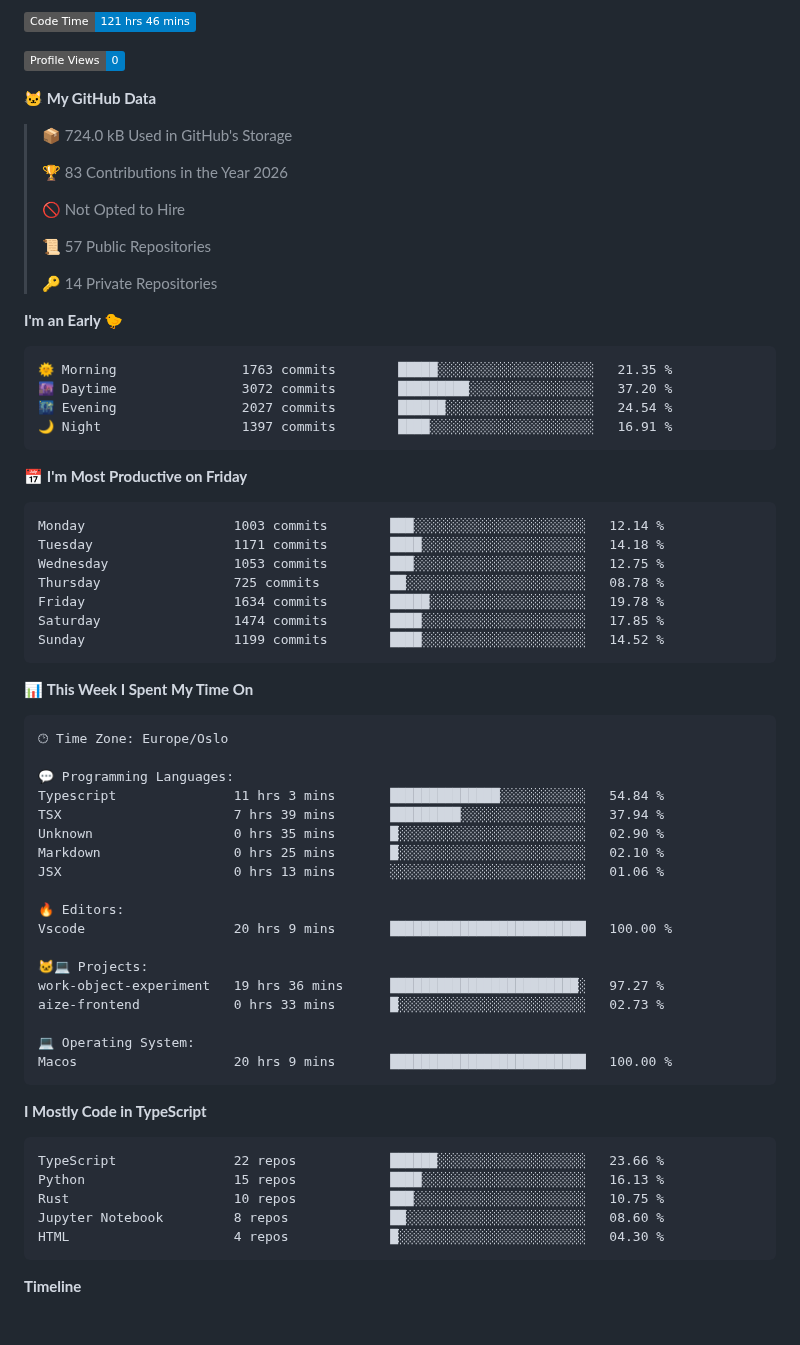
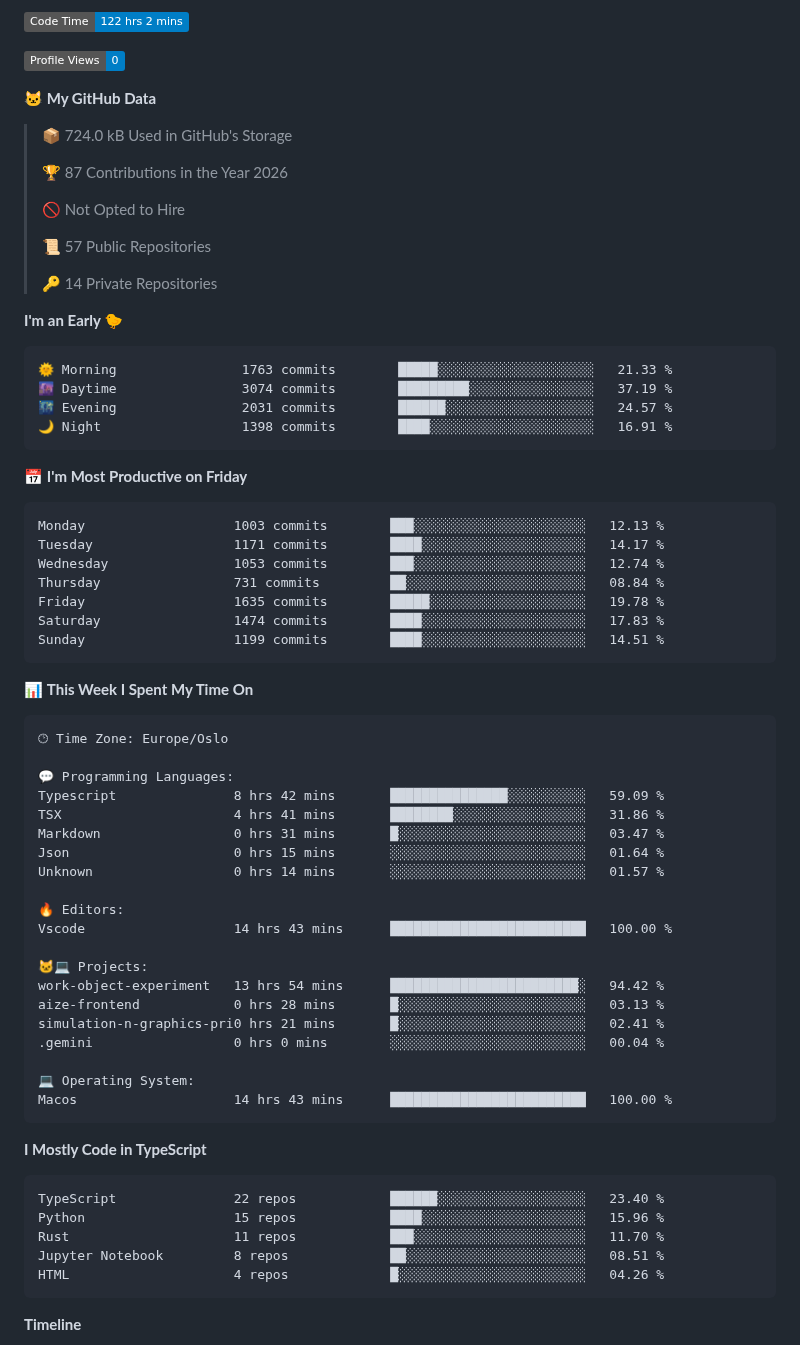
Before and after one commit to Pipe-Runner/Pipe-Runner, a Markdown page: README.md, the part around one of its changes. Drawn GitHub-style; badges without logos; blank space fills up the shorter version.

Commit message:
Updated with Dev Metrics

````diff
--- a/README.md
+++ b/README.md
@@ -1,5 +1,5 @@
 <!--START_SECTION:waka-->
-![Code Time](http://img.shields.io/badge/Code%20Time-121%20hrs%2046%20mins-blue?style=flat)
+![Code Time](http://img.shields.io/badge/Code%20Time-122%20hrs%202%20mins-blue?style=flat)
 
 ![Profile Views](http://img.shields.io/badge/Profile%20Views-0-blue?style=flat)
 
@@ -7,7 +7,7 @@
 
 > 📦 724.0 kB Used in GitHub's Storage
  >
-> 🏆 83 Contributions in the Year 2026
+> 🏆 87 Contributions in the Year 2026
  >
 > 🚫 Not Opted to Hire
  >
@@ -18,21 +18,21 @@
 **I'm an Early 🐤**
 
 ```text
-🌞 Morning                1763 commits        █████░░░░░░░░░░░░░░░░░░░░   21.35 %
-🌆 Daytime                3072 commits        █████████░░░░░░░░░░░░░░░░   37.20 %
-🌃 Evening                2027 commits        ██████░░░░░░░░░░░░░░░░░░░   24.54 %
-🌙 Night                  1397 commits        ████░░░░░░░░░░░░░░░░░░░░░   16.91 %
+🌞 Morning                1763 commits        █████░░░░░░░░░░░░░░░░░░░░   21.33 %
+🌆 Daytime                3074 commits        █████████░░░░░░░░░░░░░░░░   37.19 %
+🌃 Evening                2031 commits        ██████░░░░░░░░░░░░░░░░░░░   24.57 %
+🌙 Night                  1398 commits        ████░░░░░░░░░░░░░░░░░░░░░   16.91 %
 ```
 📅 **I'm Most Productive on Friday**
 
 ```text
-Monday                   1003 commits        ███░░░░░░░░░░░░░░░░░░░░░░   12.14 %
-Tuesday                  1171 commits        ████░░░░░░░░░░░░░░░░░░░░░   14.18 %
-Wednesday                1053 commits        ███░░░░░░░░░░░░░░░░░░░░░░   12.75 %
-Thursday                 725 commits         ██░░░░░░░░░░░░░░░░░░░░░░░   08.78 %
-Friday                   1634 commits        █████░░░░░░░░░░░░░░░░░░░░   19.78 %
-Saturday                 1474 commits        ████░░░░░░░░░░░░░░░░░░░░░   17.85 %
-Sunday                   1199 commits        ████░░░░░░░░░░░░░░░░░░░░░   14.52 %
+Monday                   1003 commits        ███░░░░░░░░░░░░░░░░░░░░░░   12.13 %
+Tuesday                  1171 commits        ████░░░░░░░░░░░░░░░░░░░░░   14.17 %
+Wednesday                1053 commits        ███░░░░░░░░░░░░░░░░░░░░░░   12.74 %
+Thursday                 731 commits         ██░░░░░░░░░░░░░░░░░░░░░░░   08.84 %
+Friday                   1635 commits        █████░░░░░░░░░░░░░░░░░░░░   19.78 %
+Saturday                 1474 commits        ████░░░░░░░░░░░░░░░░░░░░░   17.83 %
+Sunday                   1199 commits        ████░░░░░░░░░░░░░░░░░░░░░   14.51 %
 ```
 
 
@@ -42,31 +42,33 @@ Sunday                   1199 commits        ████░░░░░░░
 🕑︎ Time Zone: Europe/Oslo
 
 💬 Programming Languages:
-Typescript               11 hrs 3 mins       ██████████████░░░░░░░░░░░   54.84 %
-TSX                      7 hrs 39 mins       █████████░░░░░░░░░░░░░░░░   37.94 %
-Unknown                  0 hrs 35 mins       █░░░░░░░░░░░░░░░░░░░░░░░░   02.90 %
-Markdown                 0 hrs 25 mins       █░░░░░░░░░░░░░░░░░░░░░░░░   02.10 %
-JSX                      0 hrs 13 mins       ░░░░░░░░░░░░░░░░░░░░░░░░░   01.06 %
+Typescript               8 hrs 42 mins       ███████████████░░░░░░░░░░   59.09 %
+TSX                      4 hrs 41 mins       ████████░░░░░░░░░░░░░░░░░   31.86 %
+Markdown                 0 hrs 31 mins       █░░░░░░░░░░░░░░░░░░░░░░░░   03.47 %
+Json                     0 hrs 15 mins       ░░░░░░░░░░░░░░░░░░░░░░░░░   01.64 %
+Unknown                  0 hrs 14 mins       ░░░░░░░░░░░░░░░░░░░░░░░░░   01.57 %
 
 🔥 Editors:
-Vscode                   20 hrs 9 mins       █████████████████████████   100.00 %
+Vscode                   14 hrs 43 mins      █████████████████████████   100.00 %
 
 🐱‍💻 Projects:
-work-object-experiment   19 hrs 36 mins      ████████████████████████░   97.27 %
-aize-frontend            0 hrs 33 mins       █░░░░░░░░░░░░░░░░░░░░░░░░   02.73 %
+work-object-experiment   13 hrs 54 mins      ████████████████████████░   94.42 %
+aize-frontend            0 hrs 28 mins       █░░░░░░░░░░░░░░░░░░░░░░░░   03.13 %
+simulation-n-graphics-pri0 hrs 21 mins       █░░░░░░░░░░░░░░░░░░░░░░░░   02.41 %
+.gemini                  0 hrs 0 mins        ░░░░░░░░░░░░░░░░░░░░░░░░░   00.04 %
 
 💻 Operating System:
-Macos                    20 hrs 9 mins       █████████████████████████   100.00 %
+Macos                    14 hrs 43 mins      █████████████████████████   100.00 %
 ```
 
 **I Mostly Code in TypeScript**
 
 ```text
-TypeScript               22 repos            ██████░░░░░░░░░░░░░░░░░░░   23.66 %
-Python                   15 repos            ████░░░░░░░░░░░░░░░░░░░░░   16.13 %
-Rust                     10 repos            ███░░░░░░░░░░░░░░░░░░░░░░   10.75 %
-Jupyter Notebook         8 repos             ██░░░░░░░░░░░░░░░░░░░░░░░   08.60 %
-HTML                     4 repos             █░░░░░░░░░░░░░░░░░░░░░░░░   04.30 %
+TypeScript               22 repos            ██████░░░░░░░░░░░░░░░░░░░   23.40 %
+Python                   15 repos            ████░░░░░░░░░░░░░░░░░░░░░   15.96 %
+Rust                     11 repos            ███░░░░░░░░░░░░░░░░░░░░░░   11.70 %
+Jupyter Notebook         8 repos             ██░░░░░░░░░░░░░░░░░░░░░░░   08.51 %
+HTML                     4 repos             █░░░░░░░░░░░░░░░░░░░░░░░░   04.26 %
 ```
 
 
````
Also changed, not shown: other parts of README.md (+1 -1 lines), assets/bar_graph.png.
